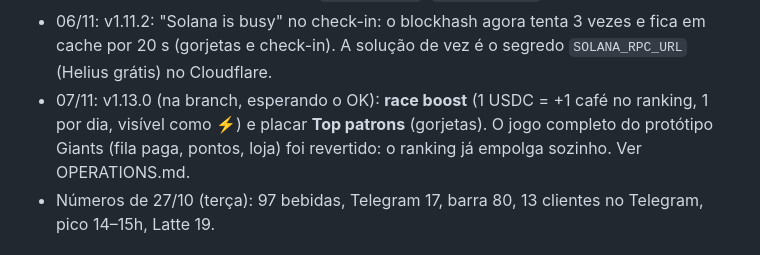
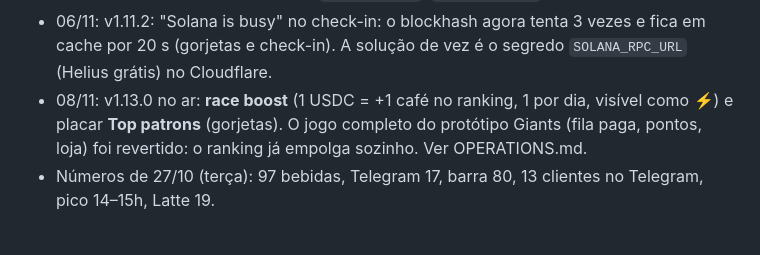
Before and after one commit to ericlsg-19/Beach-Coffee-Control, a Markdown page: docs/STATE.md, the part around the change. Drawn GitHub-style.

Commit message:
STATE: v1.13.0 deployed
Co-Authored-By: Claude Opus 5.5 <noreply@anthropic.com>
Claude-Session: https://claude.ai/code/session_018p9RnFmrGLAqtr3FTCy91F

```diff
--- a/docs/STATE.md
+++ b/docs/STATE.md
@@ -57,7 +57,7 @@ Atualizado em 06/11/2026, bot e Âncora na **v1.13.0**, no domínio próprio **d
 - 06/11: v1.11.0: **check-in do café onchain**, como o check-in da Island DAO: a carteira do cliente assina um memo por pedido e a carteira de check-in do bar paga a taxa. Liga com o segredo `CHECKIN_KEY` no Cloudflare (ver OPERATIONS.md). `/checkins` para a barista. Telas em `design/app/checkin-*.png`.
 - 06/11: v1.11.1: **`/checkins setup`**: o bot cria a própria carteira que paga as taxas do check-in; mandar SOL para o endereço e `/checkins on`. `/checkins off` desliga.
 - 06/11: v1.11.2: "Solana is busy" no check-in: o blockhash agora tenta 3 vezes e fica em cache por 20 s (gorjetas e check-in). A solução de vez é o segredo `SOLANA_RPC_URL` (Helius grátis) no Cloudflare.
-- 07/11: v1.13.0 (na branch, esperando o OK): **race boost** (1 USDC = +1 café no ranking, 1 por dia, visível como ⚡) e placar **Top patrons** (gorjetas). O jogo completo do protótipo Giants (fila paga, pontos, loja) foi revertido: o ranking já empolga sozinho. Ver OPERATIONS.md.
+- 08/11: v1.13.0 no ar: **race boost** (1 USDC = +1 café no ranking, 1 por dia, visível como ⚡) e placar **Top patrons** (gorjetas). O jogo completo do protótipo Giants (fila paga, pontos, loja) foi revertido: o ranking já empolga sozinho. Ver OPERATIONS.md.
 - Números de 27/10 (terça): 97 bebidas, Telegram 17, barra 80, 13 clientes no Telegram, pico 14–15h, Latte 19.
 
 ## Pendências
```
